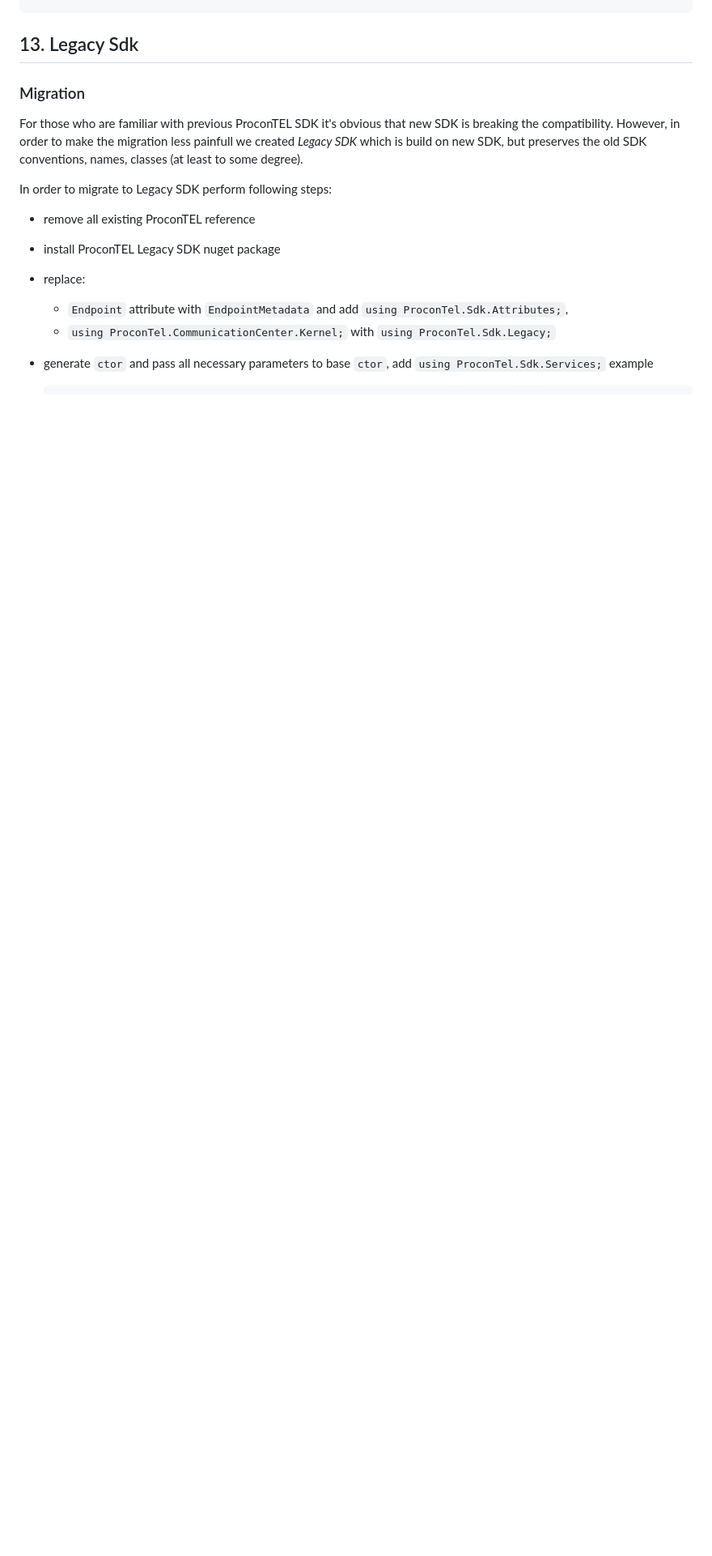
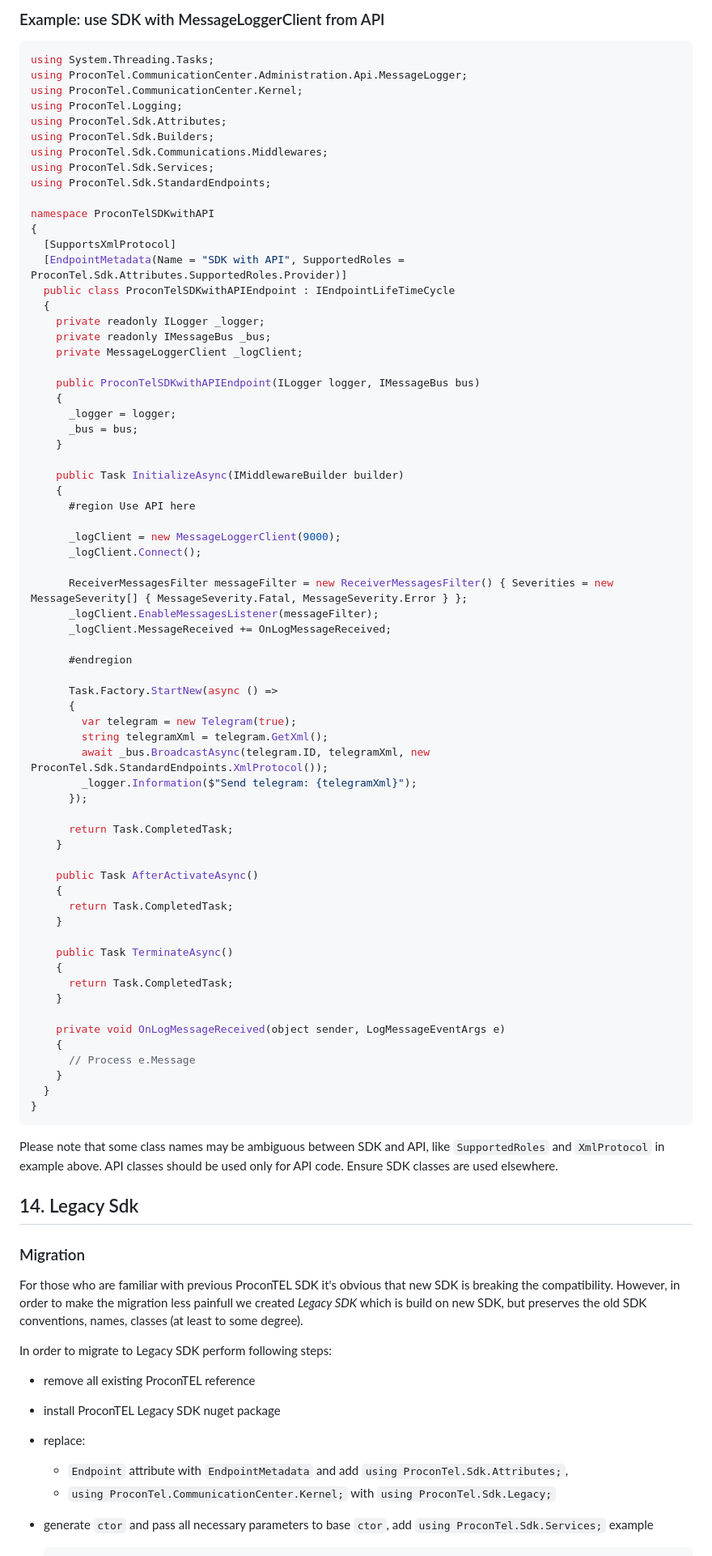
Before and after one commit to Macrix/procontel.sdk, a Markdown page: README.md, the part around the change printed below. Shown: that part at 81% size. Rendered like a GitHub page; blank space fills up the shorter version.

````diff
--- a/README.md
+++ b/README.md
@@ -1310,6 +1327,79 @@ public async Task InitializeAsync(IMiddlewareBuilder builder)
+### Example: use SDK with MessageLoggerClient from API
+```csharp
+using System.Threading.Tasks;
+using ProconTel.CommunicationCenter.Administration.Api.MessageLogger;
+using ProconTel.CommunicationCenter.Kernel;
+using ProconTel.Logging;
+using ProconTel.Sdk.Attributes;
+using ProconTel.Sdk.Builders;
+using ProconTel.Sdk.Communications.Middlewares;
+using ProconTel.Sdk.Services;
+using ProconTel.Sdk.StandardEndpoints;
+
+namespace ProconTelSDKwithAPI
+{
+  [SupportsXmlProtocol]
+  [EndpointMetadata(Name = "SDK with API", SupportedRoles = ProconTel.Sdk.Attributes.SupportedRoles.Provider)]
+  public class ProconTelSDKwithAPIEndpoint : IEndpointLifeTimeCycle
+  {
+    private readonly ILogger _logger;
+    private readonly IMessageBus _bus;
+    private MessageLoggerClient _logClient;
+
+    public ProconTelSDKwithAPIEndpoint(ILogger logger, IMessageBus bus)
+    {
+      _logger = logger;
+      _bus = bus;
+    }
+
+    public Task InitializeAsync(IMiddlewareBuilder builder)
+    {
+      #region Use API here
+
+      _logClient = new MessageLoggerClient(9000);
+      _logClient.Connect();
+
+      ReceiverMessagesFilter messageFilter = new ReceiverMessagesFilter() { Severities = new MessageSeverity[] { MessageSeverity.Fatal, MessageSeverity.Error } };
+      _logClient.EnableMessagesListener(messageFilter);
+      _logClient.MessageReceived += OnLogMessageReceived;
+
+      #endregion
+
+      Task.Factory.StartNew(async () =>
+      {
+        var telegram = new Telegram(true);
+        string telegramXml = telegram.GetXml();
+        await _bus.BroadcastAsync(telegram.ID, telegramXml, new ProconTel.Sdk.StandardEndpoints.XmlProtocol());
+        _logger.Information($"Send telegram: {telegramXml}");
+      });
+
+      return Task.CompletedTask;
+    }
+
+    public Task AfterActivateAsync()
+    {
+      return Task.CompletedTask;
+    }
+
+    public Task TerminateAsync()
+    {
+      return Task.CompletedTask;
+    }
+
+    private void OnLogMessageReceived(object sender, LogMessageEventArgs e)
+    {
+      // Process e.Message
+    }
+  }
+}
+```
+
+Please note that some class names may be ambiguous between SDK and API, like `SupportedRoles` and `XmlProtocol` in example above. API classes should be used only for API code. Ensure SDK classes are used elsewhere.
+
+
 <div id='id-legacy-sdk'/>
 
-## 13. Legacy Sdk
+## 14. Legacy Sdk
 
 ### Migration
 
````
Also changed, not shown: other parts of README.md (+20 -3 lines).
